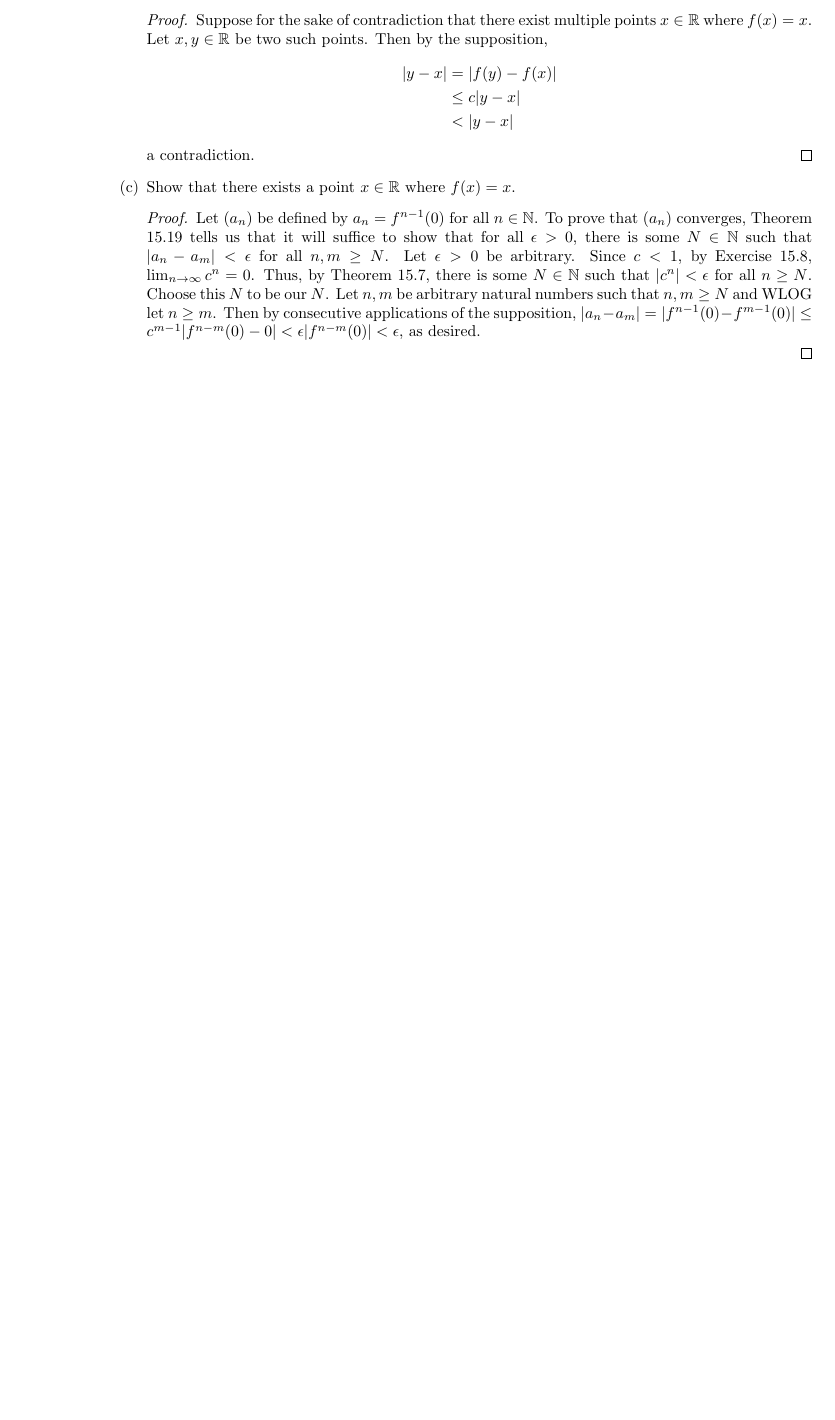
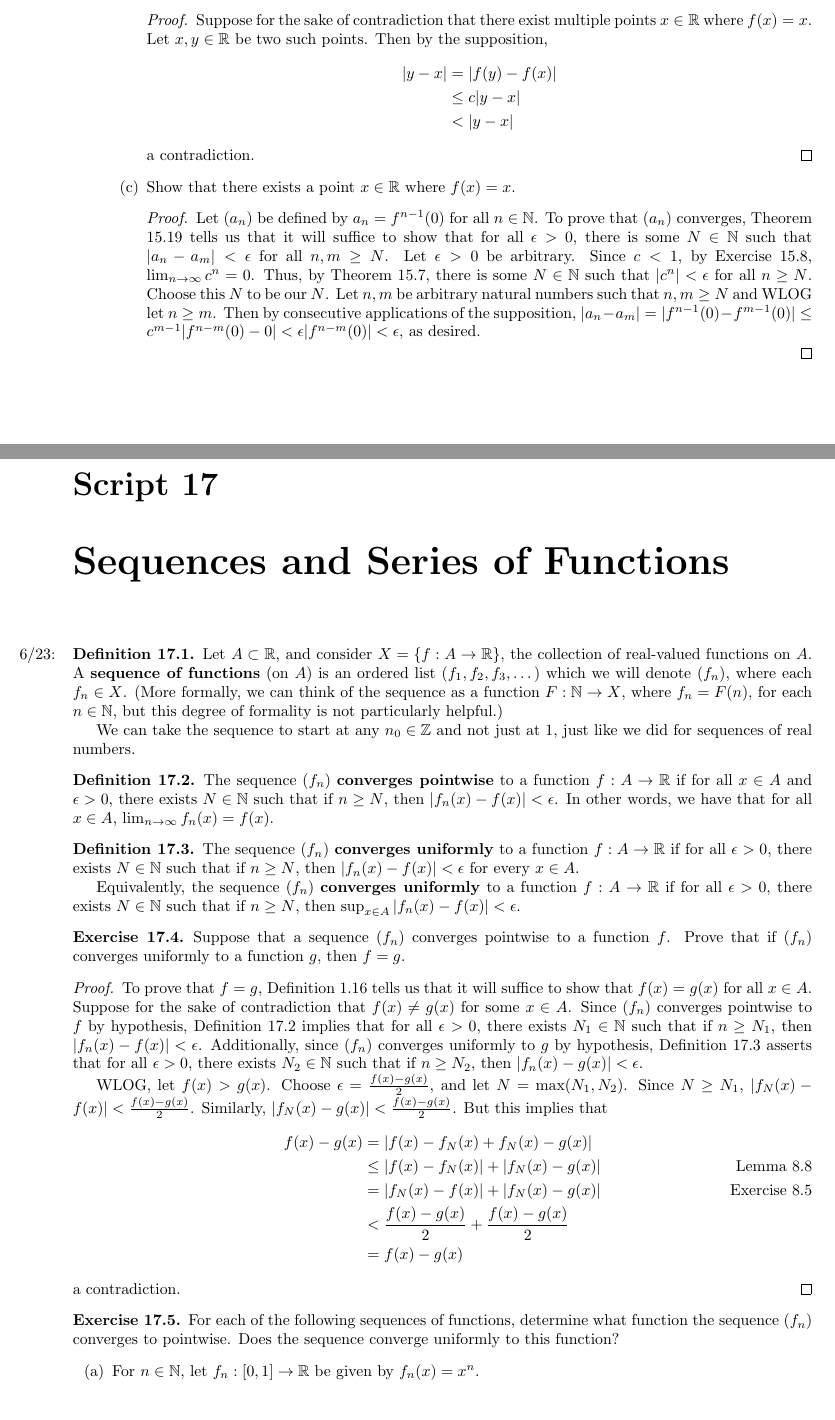
Before and after one commit to shadypuck/MATH16310Notes, a LaTeX thesis (main.tex, which reads Final/final.tex, Script16/script16.tex, Script17/script17.tex): part of page 66 of 66 before the commit and two parts of pages 66 and 67 of 68 after it, the two joined at a grey line, cut so that both start at the same text, the shorter picture padded with empty space. The pictures show the PDF file main.pdf that the author committed with the source.

Commit message:
Script 17 (1)

```diff
--- a/Final/final.tex
+++ b/Final/final.tex
@@ -12,7 +12,7 @@
 \addcontentsline{toc}{chapter}{Final-Specific Questions}
 \chaptermark{Final-Specific Questions}
 \begin{enumerate}
-    \item For any $a,b\in\R$ with $a\leq b$, define $\mathcal{F}_{[a,b]}$ to be the set of all bounded functions $f:[a,b]\to\R$. Suppose that for all $a,b$ there exists a function $\mathbb{S}_a^b:\mathcal{F}_{[a,b]}\to\R$ which satisfies the following properties:
+    \item \marginnote{6/2:}For any $a,b\in\R$ with $a\leq b$, define $\mathcal{F}_{[a,b]}$ to be the set of all bounded functions $f:[a,b]\to\R$. Suppose that for all $a,b$ there exists a function $\mathbb{S}_a^b:\mathcal{F}_{[a,b]}\to\R$ which satisfies the following properties:
     \begin{enumerate}[label={(\roman*)}]
         \item \label{qes:3-1-i}$\mathbb{S}_a^b(f+g)=\mathbb{S}_a^b(f)+\mathbb{S}_a^b(g)$.
         \item \label{qes:3-1-ii}For any $c\in\R$, $\mathbb{S}_a^b(cf)=c\,\mathbb{S}_a^b(f)$.
--- a/Script16/script16.tex
+++ b/Script16/script16.tex
@@ -415,7 +415,7 @@ The converse of this theorem, however, is not true, as we see in Theorem \ref{tr
     \end{enumerate}
 \end{theorem}
 
-\begin{definition}\label{dfn:16.17}
+\begin{definition}\label{dfn:16.17}\marginnote{6/23:}
     For $n\in\N$, we define the \textbf{factorial} of $n$ to be the product of all natural numbers less than or equal to $n$. We denote this by the formula
     \begin{equation*}
         n! = n\cdot(n-1)\cdot(n-2)\cdot\cdots\cdot 3\cdot 2\cdot 1
--- /dev/null
+++ b/Script17/script17.tex
@@ -0,0 +12,24 @@
+\chapter{Sequences and Series of Functions}
+\begin{definition}\label{dfn:17.1}\marginnote{6/23:}
+    Let $A\subset\R$, and consider $X=\{f:A\to\R\}$, the collection of real-valued functions on $A$. A \textbf{sequence of functions} (on $A$) is an ordered list $(f_1,f_2,f_3,\dots)$ which we will denote $(f_n)$, where each $f_n\in X$. (More formally, we can think of the sequence as a function $F:\N\to X$, where $f_n=F(n)$, for each $n\in\N$, but this degree of formality is not particularly helpful.)\par
+    We can take the sequence to start at any $n_0\in\Z$ and not just at 1, just like we did for sequences of real numbers.
+\end{definition}
+
+\begin{definition}\label{dfn:17.2}
+    The sequence $(f_n)$ \textbf{converges pointwise} to a function $f:A\to\R$ if for all $x\in A$ and $\epsilon>0$, there exists $N\in\N$ such that if $n\geq N$, then $|f_n(x)-f(x)|<\epsilon$. In other words, we have that for all $x\in A$, $\lim_{n\to\infty}f_n(x)=f(x)$.
+\end{definition}
+
+\begin{definition}\label{dfn:17.3}
+    The sequence $(f_n)$ \textbf{converges uniformly} to a function $f:A\to\R$ if for all $\epsilon>0$, there exists $N\in\N$ such that if $n\geq N$, then $|f_n(x)-f(x)|<\epsilon$ for every $x\in A$.\par
+    Equivalently, the sequence $(f_n)$ \textbf{converges uniformly} to a function $f:A\to\R$ if for all $\epsilon>0$, there exists $N\in\N$ such that if $n\geq N$, then $\sup_{x\in A}|f_n(x)-f(x)|<\epsilon$.
+\end{definition}
+
+\begin{exercise}\label{exr:17.4}
+    Suppose that a sequence $(f_n)$ converges pointwise to a function $f$. Prove that if $(f_n)$ converges uniformly to a function $g$, then $f=g$.
+    \begin{proof}
+        To prove that $f=g$, Definition \ref{dfn:1.16} tells us that it will suffice to show that $f(x)=g(x)$ for all $x\in A$. Suppose for the sake of contradiction that $f(x)\neq g(x)$ for some $x\in A$. Since $(f_n)$ converges pointwise to $f$ by hypothesis, Definition \ref{dfn:17.2} implies that for all $\epsilon>0$, there exists $N_1\in\N$ such that if $n\geq N_1$, then $|f_n(x)-f(x)|<\epsilon$. Additionally, since $(f_n)$ converges uniformly to $g$ by hypothesis, Definition \ref{dfn:17.3} asserts that for all $\epsilon>0$, there exists $N_2\in\N$ such that if $n\geq N_2$, then $|f_n(x)-g(x)|<\epsilon$.\par
+        WLOG, let $f(x)>g(x)$. Choose $\epsilon=\frac{f(x)-g(x)}{2}$, and let $N=\max(N_1,N_2)$. Since $N\geq N_1$, $|f_N(x)-f(x)|<\frac{f(x)-g(x)}{2}$. Similarly, $|f_N(x)-g(x)|<\frac{f(x)-g(x)}{2}$. But this implies that
+        \begin{align*}
+            f(x)-g(x) &= |f(x)-f_N(x)+f_N(x)-g(x)|\\
+            &\leq |f(x)-f_N(x)|+|f_N(x)-g(x)|\tag*{Lemma \ref{lem:8.8}}\\
+            &= |f_N(x)-f(x)|+|f_N(x)-g(x)|\tag*{Exercise \ref{exr:8.5}}\\
@@ -0,0 +40,11 @@
+    \end{proof}
+\end{exercise}
+
+\begin{exercise}\label{exr:17.5}
+    For each of the following sequences of functions, determine what function the sequence $(f_n)$ converges to pointwise. Does the sequence converge uniformly to this function?
+    \begin{enumerate}[label={(\alph*)}]
+        \item For $n\in\N$, let $f_n:[0,1]\to\R$ be given by $f_n(x)=x^n$.
+        \begin{proof}[Answer]
+            Converges to the function $f:[0,1]\to\R$ defined by
+            \begin{equation*}
+                f(x) =
@@ -0,0 +54,4 @@
+                \end{cases}
+            \end{equation*}
+            Does not converge uniformly.
+        \end{proof}
@@ -0,0 +61,6 @@
+        \end{proof}
+        \item For $n\in\N$, let $f_n:[0,1]\to\R$ be given by
+        \begin{equation*}
+            f_n(x) =
+            \begin{cases}
+                n^2x & 0\leq x\leq\frac{1}{n}\\
```
Also changed, not shown: main.tex (+5 -0 lines), Final/final.pdf, Script16/script16.pdf, Script17/script17.pdf (added), main.pdf, Script17/script17.tex (35 more changed lines).
